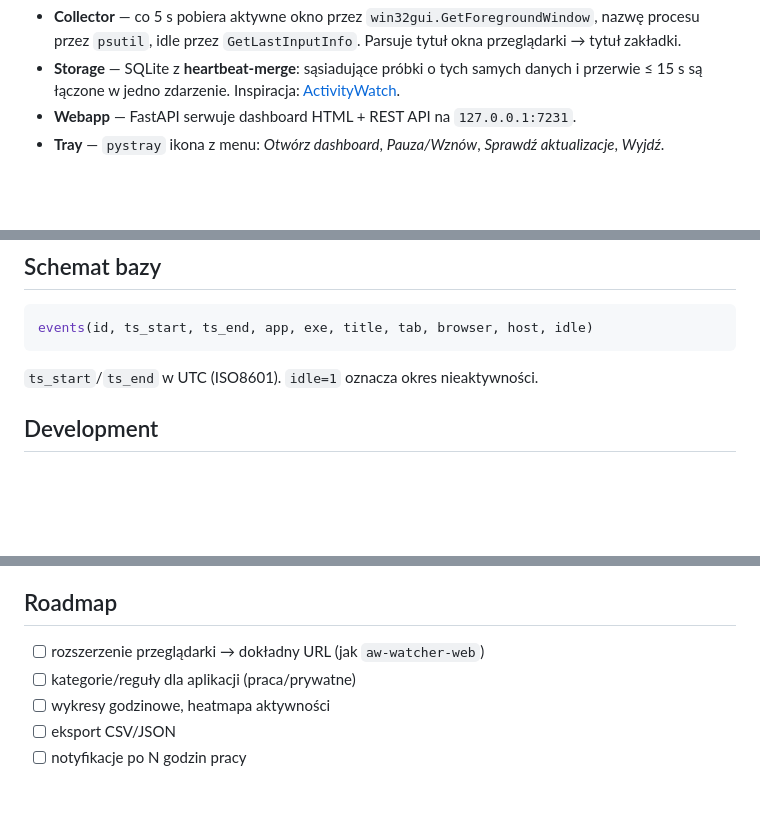
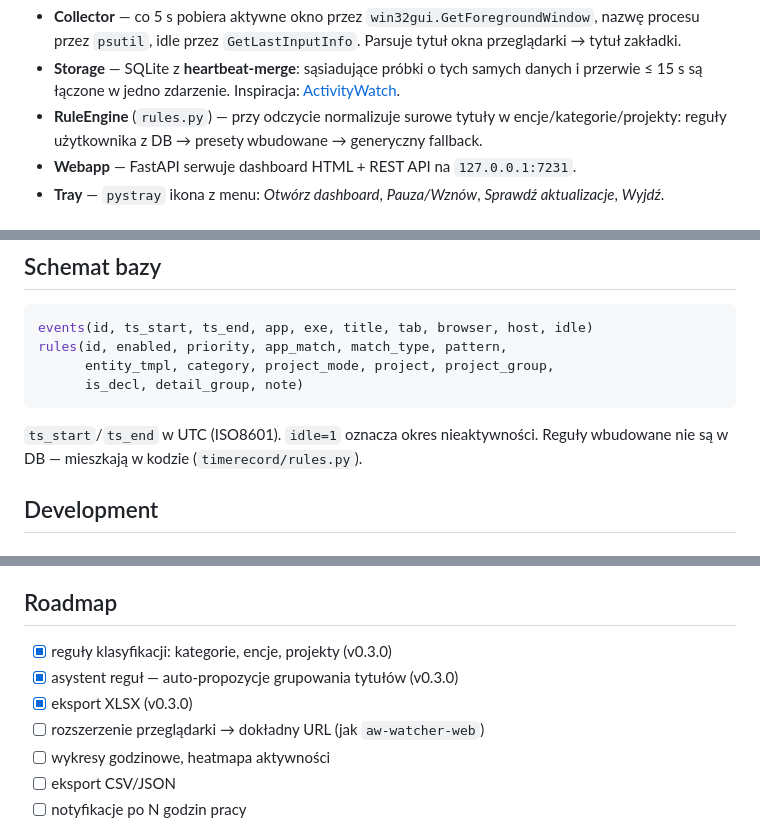
Before and after one commit to ppjast-git/TimeRecord, a Markdown page: README.md, 3 parts joined by grey strips. Rendered like a GitHub page; blank space fills up the shorter version.

````diff
--- a/README.md
+++ b/README.md
@@ -81,6 +117,7 @@ Jeden proces Pythona, trzy warstwy:
 
 - **Collector** — co 5 s pobiera aktywne okno przez `win32gui.GetForegroundWindow`, nazwę procesu przez `psutil`, idle przez `GetLastInputInfo`. Parsuje tytuł okna przeglądarki → tytuł zakładki.
 - **Storage** — SQLite z **heartbeat-merge**: sąsiadujące próbki o tych samych danych i przerwie ≤ 15 s są łączone w jedno zdarzenie. Inspiracja: [ActivityWatch](https://github.com/ActivityWatch/activitywatch).
+- **RuleEngine** (`rules.py`) — przy odczycie normalizuje surowe tytuły w encje/kategorie/projekty: reguły użytkownika z DB → presety wbudowane → generyczny fallback.
 - **Webapp** — FastAPI serwuje dashboard HTML + REST API na `127.0.0.1:7231`.
 - **Tray** — `pystray` ikona z menu: *Otwórz dashboard*, *Pauza/Wznów*, *Sprawdź aktualizacje*, *Wyjdź*.
 
@@ -109,9 +146,13 @@ Edytuj `timerecord/config.py` (`Settings`):
 
 ```sql
 events(id, ts_start, ts_end, app, exe, title, tab, browser, host, idle)
+rules(id, enabled, priority, app_match, match_type, pattern,
+      entity_tmpl, category, project_mode, project, project_group,
+      is_decl, detail_group, note)
 ```
 
 `ts_start`/`ts_end` w UTC (ISO8601). `idle=1` oznacza okres nieaktywności.
+Reguły wbudowane nie są w DB — mieszkają w kodzie (`timerecord/rules.py`).
 
 ## Development
 
@@ -157,8 +198,10 @@ git push origin vX.Y.Z
 
 ## Roadmap
 
+- [x] reguły klasyfikacji: kategorie, encje, projekty (v0.3.0)
+- [x] asystent reguł — auto-propozycje grupowania tytułów (v0.3.0)
+- [x] eksport XLSX (v0.3.0)
 - [ ] rozszerzenie przeglądarki → dokładny URL (jak `aw-watcher-web`)
-- [ ] kategorie/reguły dla aplikacji (praca/prywatne)
 - [ ] wykresy godzinowe, heatmapa aktywności
 - [ ] eksport CSV/JSON
 - [ ] notyfikacje po N godzin pracy
````
Also changed, not shown: other parts of README.md (+37 -1 lines).
